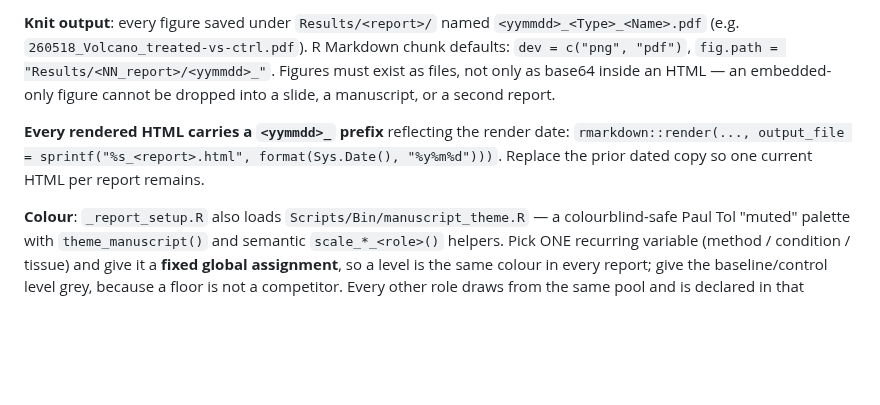
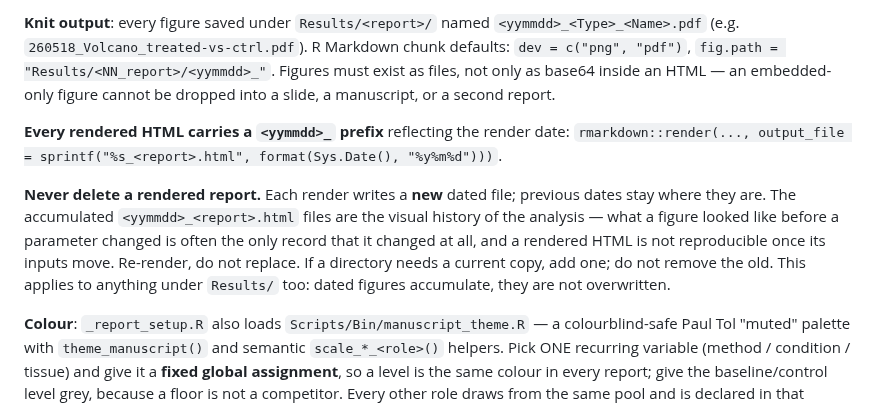
Before and after one commit to frenkiboy/.claude, a Markdown page: skills/research-setup/SKILL.md, the part around the change. GitHub-like rendering; blank space fills up the shorter version.

Commit message:
research-setup: never delete a rendered report
Corrects a rule this template carried: "replace the prior dated copy so one
current HTML per report remains". Acting on it deleted a report that turned out
to be unrecoverable — report HTMLs are commonly gitignored, so there was no
history and no backup.

Each render writes a NEW dated file; previous dates stay. The accumulated
<yymmdd>_<report>.html files are the visual history of the analysis: what a
figure looked like before a parameter changed is often the only record that it
changed at all, and a rendered HTML is not reproducible once its inputs move.
Extended to Results/ as well — dated figures accumulate, they are not
overwritten.

Co-Authored-By: Claude Opus 5 (1M context) <noreply@anthropic.com>
Claude-Session: https://claude.ai/code/session_01YFg3hAqWgCzFyzaVKjTfRt

```diff
--- a/skills/research-setup/SKILL.md
+++ b/skills/research-setup/SKILL.md
@@ -233,7 +233,9 @@ Every figure caption covers: **input** (source, filter/transform), **method** (f
 
 **Knit output**: every figure saved under `Results/<report>/` named `<yymmdd>_<Type>_<Name>.pdf` (e.g. `260518_Volcano_treated-vs-ctrl.pdf`). R Markdown chunk defaults: `dev = c("png", "pdf")`, `fig.path = "Results/<NN_report>/<yymmdd>_"`. Figures must exist as files, not only as base64 inside an HTML — an embedded-only figure cannot be dropped into a slide, a manuscript, or a second report.
 
-**Every rendered HTML carries a `<yymmdd>_` prefix** reflecting the render date: `rmarkdown::render(..., output_file = sprintf("%s_<report>.html", format(Sys.Date(), "%y%m%d")))`. Replace the prior dated copy so one current HTML per report remains.
+**Every rendered HTML carries a `<yymmdd>_` prefix** reflecting the render date: `rmarkdown::render(..., output_file = sprintf("%s_<report>.html", format(Sys.Date(), "%y%m%d")))`.
+
+**Never delete a rendered report.** Each render writes a **new** dated file; previous dates stay where they are. The accumulated `<yymmdd>_<report>.html` files are the visual history of the analysis — what a figure looked like before a parameter changed is often the only record that it changed at all, and a rendered HTML is not reproducible once its inputs move. Re-render, do not replace. If a directory needs a current copy, add one; do not remove the old. This applies to anything under `Results/` too: dated figures accumulate, they are not overwritten.
 
 **Colour**: `_report_setup.R` also loads `Scripts/Bin/manuscript_theme.R` — a colourblind-safe Paul Tol "muted" palette with `theme_manuscript()` and semantic `scale_*_<role>()` helpers. Pick ONE recurring variable (method / condition / tissue) and give it a **fixed global assignment**, so a level is the same colour in every report; give the baseline/control level grey, because a floor is not a competitor. Every other role draws from the same pool and is declared in that figure's legend. `pal_manuscript(n)` errors past 9 levels rather than interpolating into CVD-unsafe colours. See `Prompts/manuscript/figure_style.md`.
 
```
